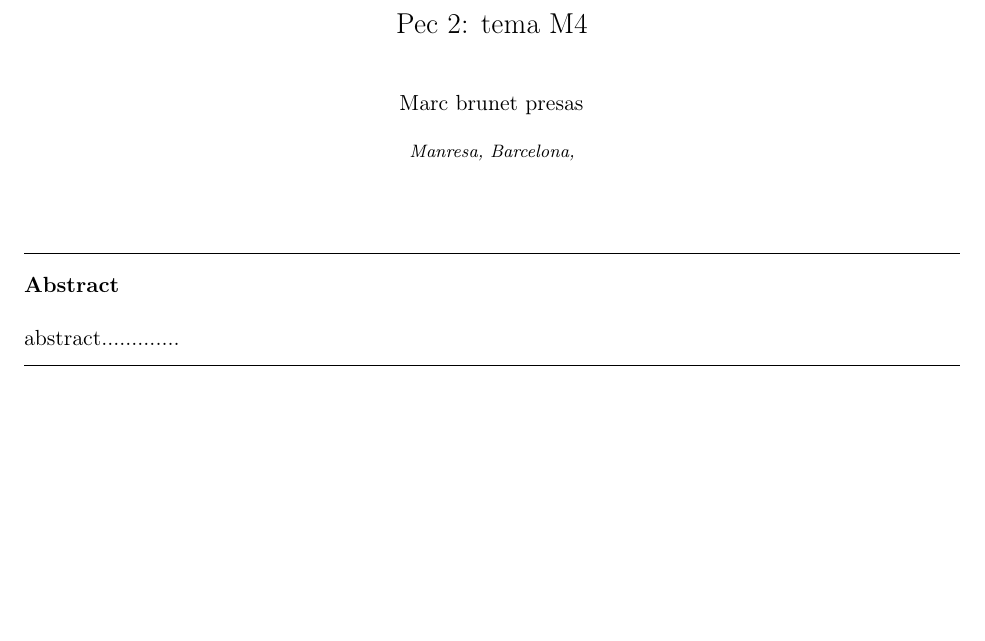
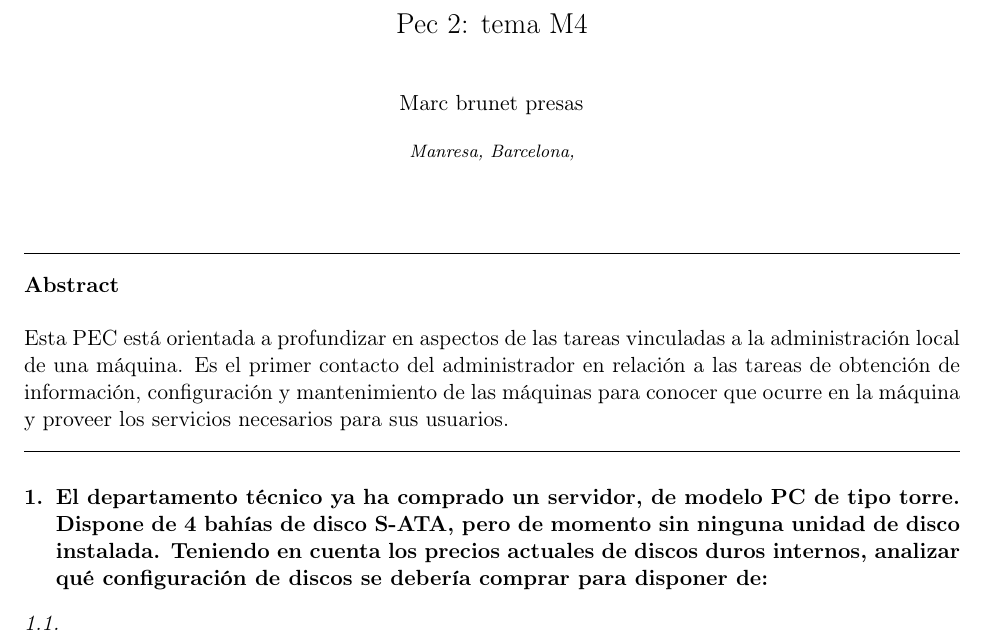
Before and after one commit to marcbrunet/Pec-2-tema-M4, a LaTeX paper (main.tex): part of the page, cut so that both start at the same text, the shorter picture padded with empty space. Compiled offline with pdfLaTeX.

Commit message:
Updates from ShareLaTeX

```diff
--- a/main.tex
+++ b/main.tex
@@ -9,7 +9,30 @@
 \usepackage{xcolor}
 \usepackage{listings}
 \usepackage{multicol}
-
+%New colors defined below
+\definecolor{codegreen}{rgb}{0,0.6,0}
+\definecolor{codegray}{rgb}{0.5,0.5,0.5}
+\definecolor{codepurple}{rgb}{0.58,0,0.82}
+\definecolor{backcolour}{rgb}{0.95,0.95,0.92}
+\lstdefinestyle{mystyle}{
+  backgroundcolor=\color{backcolour},   commentstyle=\color{codegreen},
+  keywordstyle=\color{magenta},
+  numberstyle=\tiny\color{codegray},
+  stringstyle=\color{codepurple},
+  basicstyle=\footnotesize,
+  breakatwhitespace=false,
+  breaklines=true,
+  captionpos=b,
+  keepspaces=true,
+  numbers=left,
+  numbersep=5pt,
+  showspaces=false,
+  showstringspaces=false,
+  showtabs=false,
+  tabsize=2
+}
+%"mystyle" code listing set
+\lstset{style=mystyle}
 \journal{PEC2}
 \begin{document}
 \begin{frontmatter}
@@ -18,9 +41,13 @@
     \author{Marc brunet presas}
     \address{Manresa, Barcelona,}
     \begin{abstract}
-    abstract.............
+    Esta PEC está orientada a profundizar en aspectos de las tareas vinculadas a la administración local de una máquina. Es el primer contacto del administrador en relación a las tareas de obtención de información, configuración y mantenimiento de las máquinas para conocer que ocurre en la máquina y proveer los servicios necesarios para sus usuarios.
 
     \end{abstract}
 \end{frontmatter}
 
+\section{El departamento técnico ya ha comprado un servidor, de modelo PC de tipo torre. Dispone de 4 bahías de disco S-ATA, pero de momento sin ninguna unidad de disco instalada. Teniendo en cuenta los precios actuales de discos duros internos, analizar qué configuración de discos se debería comprar para disponer de:}
+
+\subsection{}
+
 \end{document}
```
